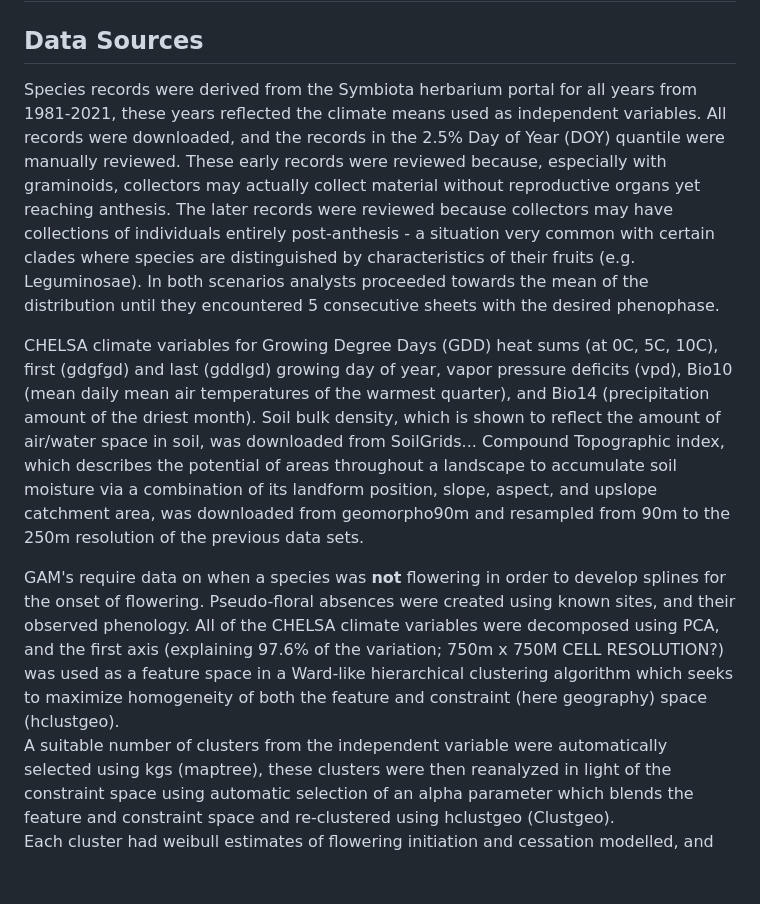
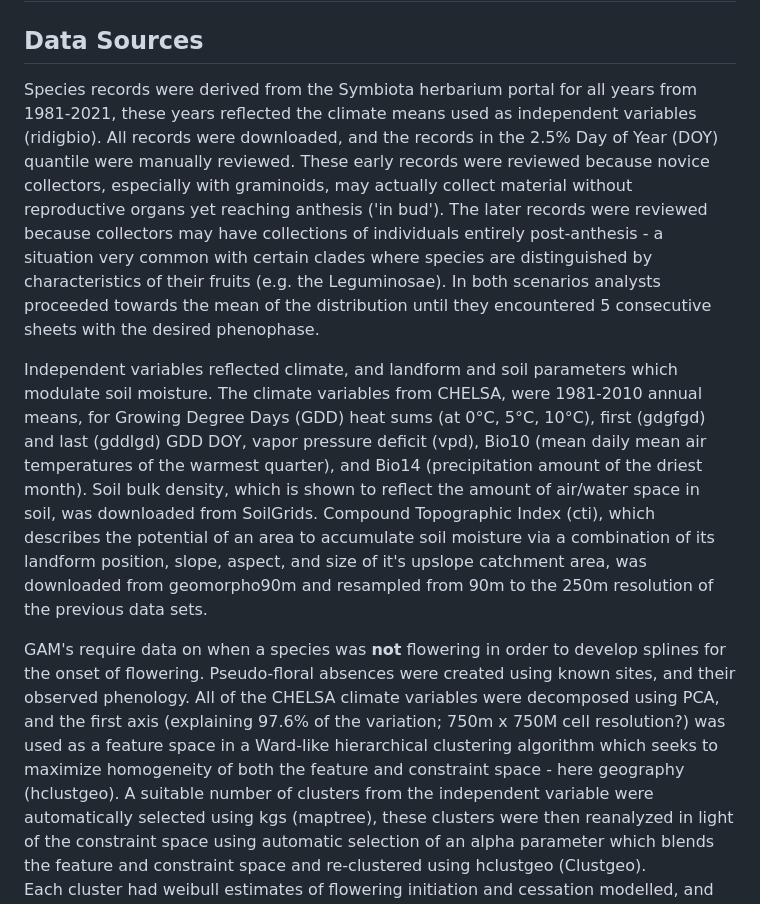
Before and after one commit to sagesteppe/SeedPehnology, a Markdown page: README.md, the part around the change. Drawn GitHub-style; blank space fills up the shorter version.

Commit message:
more write up text

```diff
--- a/README.md
+++ b/README.md
@@ -20,19 +20,20 @@ The collection of seeds, which is generally occurring for both many species and
 
 ## Data Sources
 
-Species records were derived from the Symbiota herbarium portal for all years from 1981-2021, these years reflected the climate means used as independent variables.
+Species records were derived from the Symbiota herbarium portal for all years from 1981-2021, these years reflected the climate means used as independent variables (ridigbio).
 All records were downloaded, and the records in the 2.5% Day of Year (DOY) quantile were manually reviewed.
-These early records were reviewed because, especially with graminoids, collectors may actually collect material without reproductive organs yet reaching anthesis.
-The later records were reviewed because collectors may have collections of individuals entirely post-anthesis - a situation very common with certain clades where species are distinguished by characteristics of their fruits (e.g. Leguminosae).
+These early records were reviewed because novice collectors, especially with graminoids, may actually collect material without reproductive organs yet reaching anthesis ('in bud').
+The later records were reviewed because collectors may have collections of individuals entirely post-anthesis - a situation very common with certain clades where species are distinguished by characteristics of their fruits (e.g. the Leguminosae).
 In both scenarios analysts proceeded towards the mean of the distribution until they encountered 5 consecutive sheets with the desired phenophase.
 
-CHELSA climate variables for Growing Degree Days (GDD) heat sums (at 0C, 5C, 10C), first (gdgfgd) and last (gddlgd) growing day of year, vapor pressure deficits (vpd), Bio10 (mean daily mean air temperatures of the warmest quarter), and Bio14 (precipitation amount of the driest month).
-Soil bulk density, which is shown to reflect the amount of air/water space in soil, was downloaded from SoilGrids...
-Compound Topographic index, which describes the potential of areas throughout a landscape to accumulate soil moisture via a combination of its landform position, slope, aspect, and upslope catchment area, was downloaded from geomorpho90m and resampled from 90m to the 250m resolution of the previous data sets.
+Independent variables reflected climate, and landform and soil parameters which modulate soil moisture.
+The climate variables from CHELSA, were 1981-2010 annual means, for Growing Degree Days (GDD) heat sums (at 0°C, 5°C, 10°C), first (gdgfgd) and last (gddlgd) GDD DOY, vapor pressure deficit (vpd), Bio10 (mean daily mean air temperatures of the warmest quarter), and Bio14 (precipitation amount of the driest month).
+Soil bulk density, which is shown to reflect the amount of air/water space in soil, was downloaded from SoilGrids.
+Compound Topographic Index (cti), which describes the potential of an area to accumulate soil moisture via a combination of its landform position, slope, aspect, and size of it's upslope catchment area, was downloaded from geomorpho90m and resampled from 90m to the 250m resolution of the previous data sets.
 
 GAM's require data on when a species was **not** flowering in order to develop splines for the onset of flowering.
 Pseudo-floral absences were created using known sites, and their observed phenology.
-All of the CHELSA climate variables were decomposed using PCA, and the first axis (explaining 97.6% of the variation; 750m x 750M CELL RESOLUTION?) was used as a feature space in a Ward-like hierarchical clustering algorithm which seeks to maximize homogeneity of both the feature and constraint (here geography) space (hclustgeo).
+All of the CHELSA climate variables were decomposed using PCA, and the first axis (explaining 97.6% of the variation; 750m x 750M cell resolution?) was used as a feature space in a Ward-like hierarchical clustering algorithm which seeks to maximize homogeneity of both the feature and constraint space - here geography (hclustgeo).
 A suitable number of clusters from the independent variable were automatically selected using kgs (maptree), these clusters were then reanalyzed in light of the constraint space using automatic selection of an alpha parameter which blends the feature and constraint space and re-clustered using hclustgeo (Clustgeo).
 Each cluster had weibull estimates of flowering initiation and cessation modelled, and any doy within 28 days preceding onset or following cessation were drawn for each group (phenesse).
 These values were arranged by ascending day of year and joined to the members of the group via decreasing warm to cool values along the PCA axis.
```
